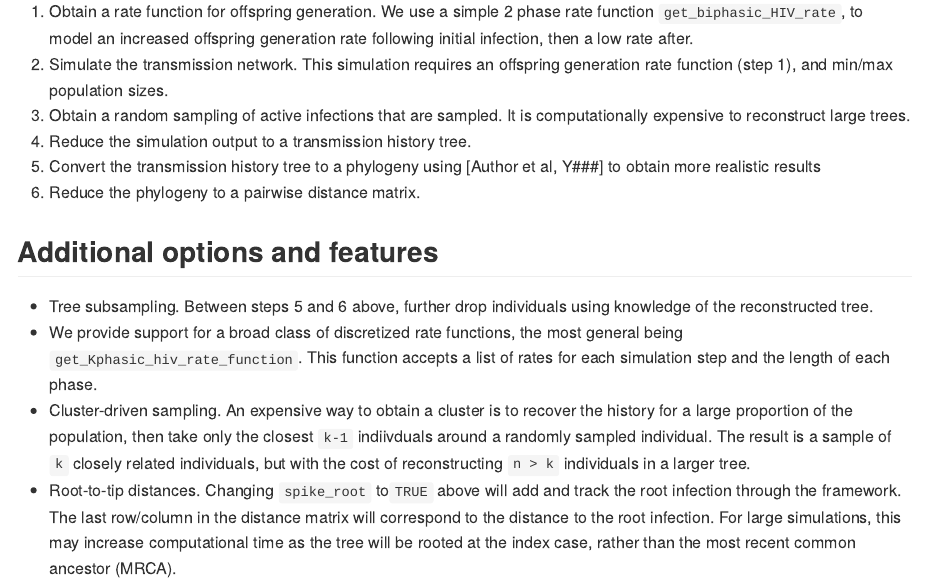
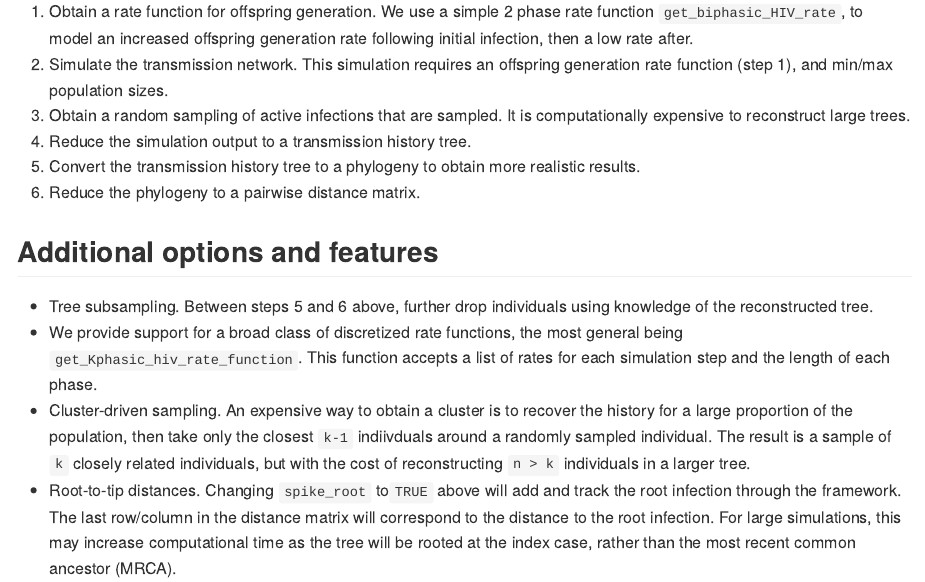
Before and after one commit to MolEvolEpid/SEEPS, an R Markdown document (README.Rmd): the page in a window 1100 px wide, from 1770 px down. The pictures show the output file README.md that the author committed with the source, drawn offline in the style of GitHub.

Commit message:
fix typo in readme

```diff
--- a/README.Rmd
+++ b/README.Rmd
@@ -101,7 +101,7 @@ Showing 6 steps in this simulation:
 2. Simulate the transmission network. This simulation requires an offspring generation rate function (step 1), and min/max population sizes.
 3. Obtain a random sampling of active infections that are sampled. It is computationally expensive to reconstruct large trees.
 4. Reduce the simulation output to a transmission history tree.
-5. Convert the transmission history tree to a phylogeny using [Author et al, Y###] to obtain more realistic results
+5. Convert the transmission history tree to a phylogeny to obtain more realistic results.
 6. Reduce the phylogeny to a pairwise distance matrix.
 
 
```
Also changed, not shown: README.md.
